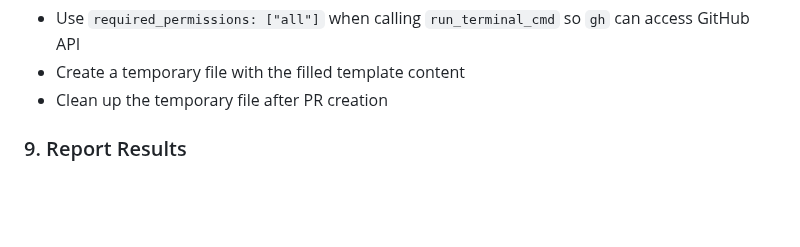
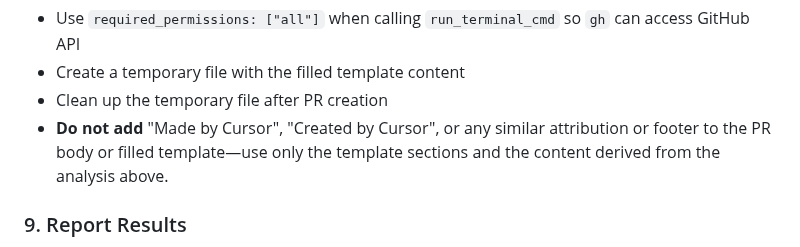
Before and after one commit to georgep26/chat-template, a Markdown page: .cursor/commands/submit-pr.md, the part around the change. GitHub-like rendering; blank space fills up the shorter version.

```diff
--- a/.cursor/commands/submit-pr.md
+++ b/.cursor/commands/submit-pr.md
@@ -113,6 +113,7 @@ gh pr create \
 - Use `required_permissions: ["all"]` when calling `run_terminal_cmd` so `gh` can access GitHub API
 - Create a temporary file with the filled template content
 - Clean up the temporary file after PR creation
+- **Do not add** "Made by Cursor", "Created by Cursor", or any similar attribution or footer to the PR body or filled template—use only the template sections and the content derived from the analysis above.
 
 ### 9. Report Results
 - Show the PR URL returned by `gh pr create`
```
Also changed, not shown: .cursor/commands/github-pm.md (+2 -0 lines).
